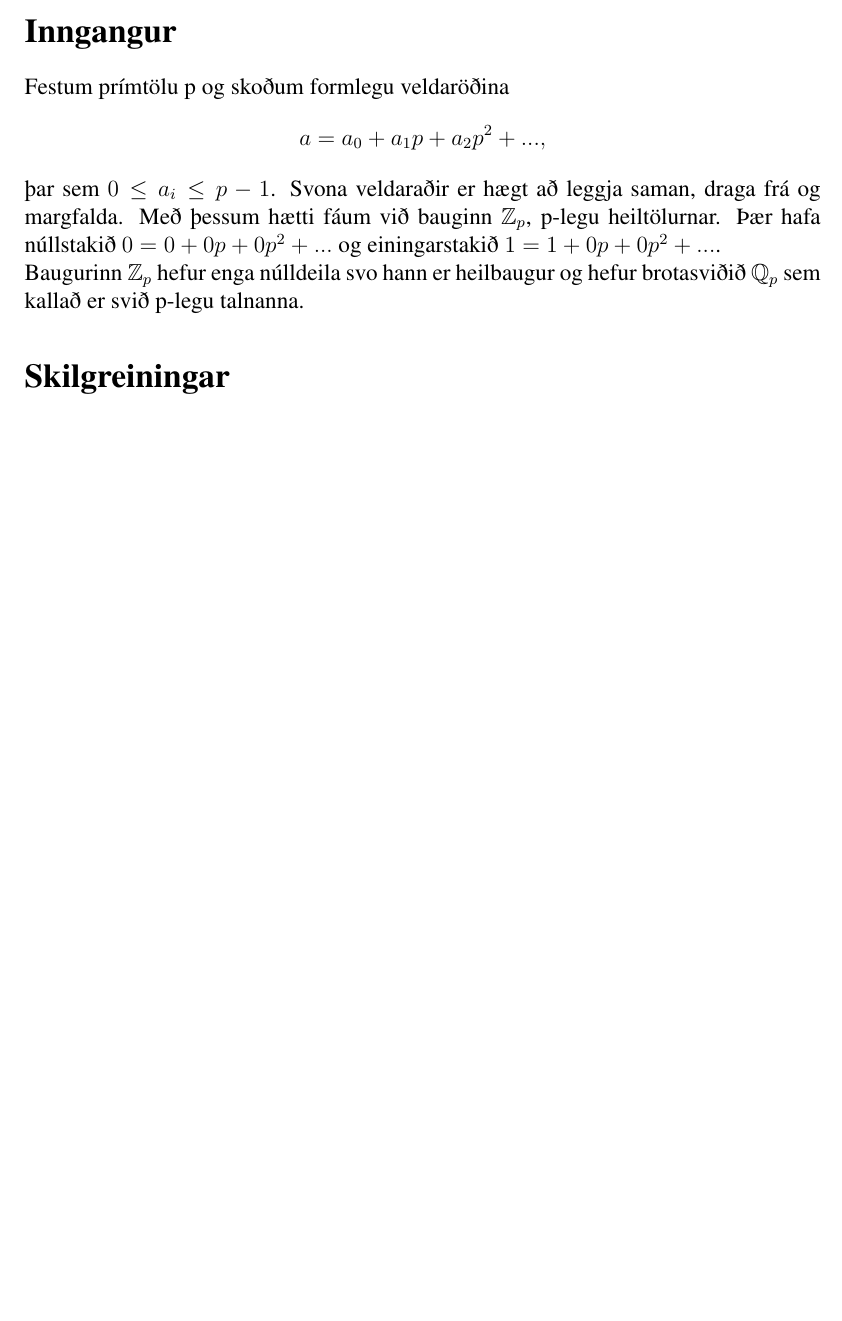
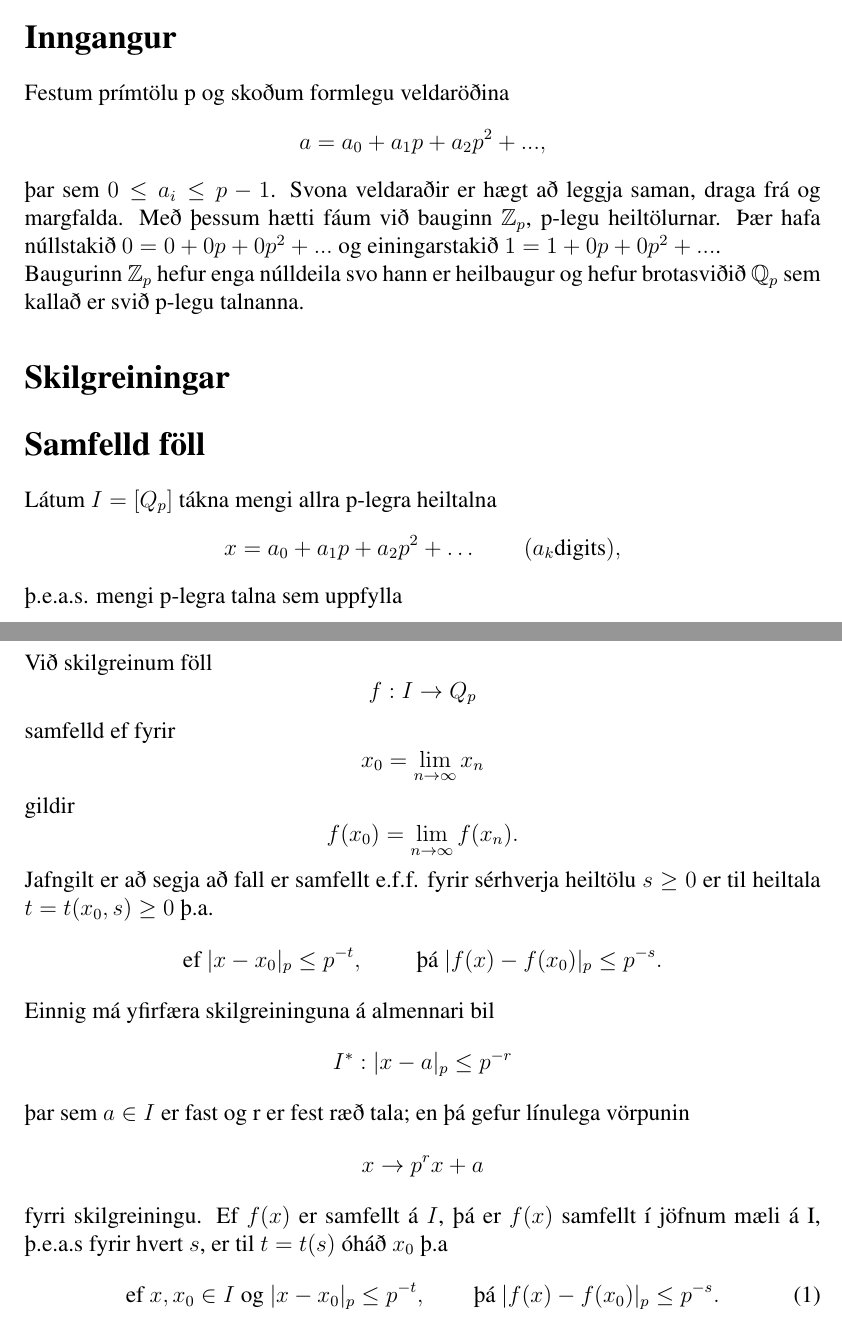
Before and after one commit to manimarius/p-legar, a LaTeX document (fyrirlestur.tex): part of the page before the commit and two parts of pages 1 and 2 of 2 after it, the two joined at a grey line, cut so that both start at the same text, the shorter picture padded with empty space. Compiled offline with pdfLaTeX; a LaTeX package or settings file that is missing is left out.

Commit message:
Viðbót við seinni fyrirlestur

```diff
--- a/fyrirlestur.tex
+++ b/fyrirlestur.tex
@@ -30,6 +30,48 @@ og hefur brotasviðið $\mathbb{Q}_p$ sem kallað er svið p-legu talnanna.
 \section*{Skilgreiningar}
 
 %Hér byrjar svo seinni fyrirlestur
-
+%BLS 47 í Mahler
+\section*{Samfelld föll}
+Látum $I=[Q_p]$ tákna mengi allra p-legra heiltalna
+\begin{equation*}
+x = a_0 + a_1p+a_2p^2 + \ldots \qquad (a_k \mbox{digits}),
+\end{equation*}
+þ.e.a.s. mengi p-legra talna sem uppfylla
+\begin{equation*}
+ |x|_p \leq 1 .
+\end{equation*}
+%Setja skilgreiningar haus hér.
+Við skilgreinum föll
+%Laga þessa setningu eitthvað.
+\begin{equation*}
+f:I \rightarrow Q_p
+\end{equation*}
+samfelld ef fyrir
+\begin{equation*}
+x_0 = \lim_{n \rightarrow \infty} x_n
+\end{equation*}
+gildir
+\begin{equation*}
+f(x_0) = \lim_{n \rightarrow \infty} f(x_n).
+\end{equation*}
+Jafngilt er að segja að fall er samfellt e.f.f. fyrir sérhverja heiltölu $s\geq 0$ er til heiltala $t = t(x_0,s)\geq 0$ þ.a.
+\begin{equation*}
+\mbox{ef } |x-x_0|_p \leq p^{-t},\qquad \mbox{  þá } |f(x)-f(x_0)|_p \leq p^{-s}.
+\end{equation*}
+Einnig má yfirfæra skilgreininguna á almennari bil
+\begin{equation*}
+I^* : |x-a|_p \leq p^{-r}
+\end{equation*}
+þar sem $a \in I$ er fast og r er fest ræð tala; en þá gefur línulega vörpunin
+\begin{equation*}
+x \rightarrow p^rx+a
+\end{equation*}
+fyrri skilgreiningu.
+%Setning
+Ef $f(x)$ er samfellt á $I$, þá er $f(x)$ samfellt í jöfnum mæli á I, þ.e.a.s fyrir hvert $s$, er til $t=t(s)$ óháð $x_0$ þ.a
+\begin{equation}
+\mbox{ef   } x,x_0\in I \mbox{ og  } |x-x_0|_p \leq p^{-t}, \qquad \mbox{þá  } |f(x)-f(x_0)|_p \leq p^{-s}.
+%Sö bls 48.
+\end{equation}
 
 \end{document}
```
